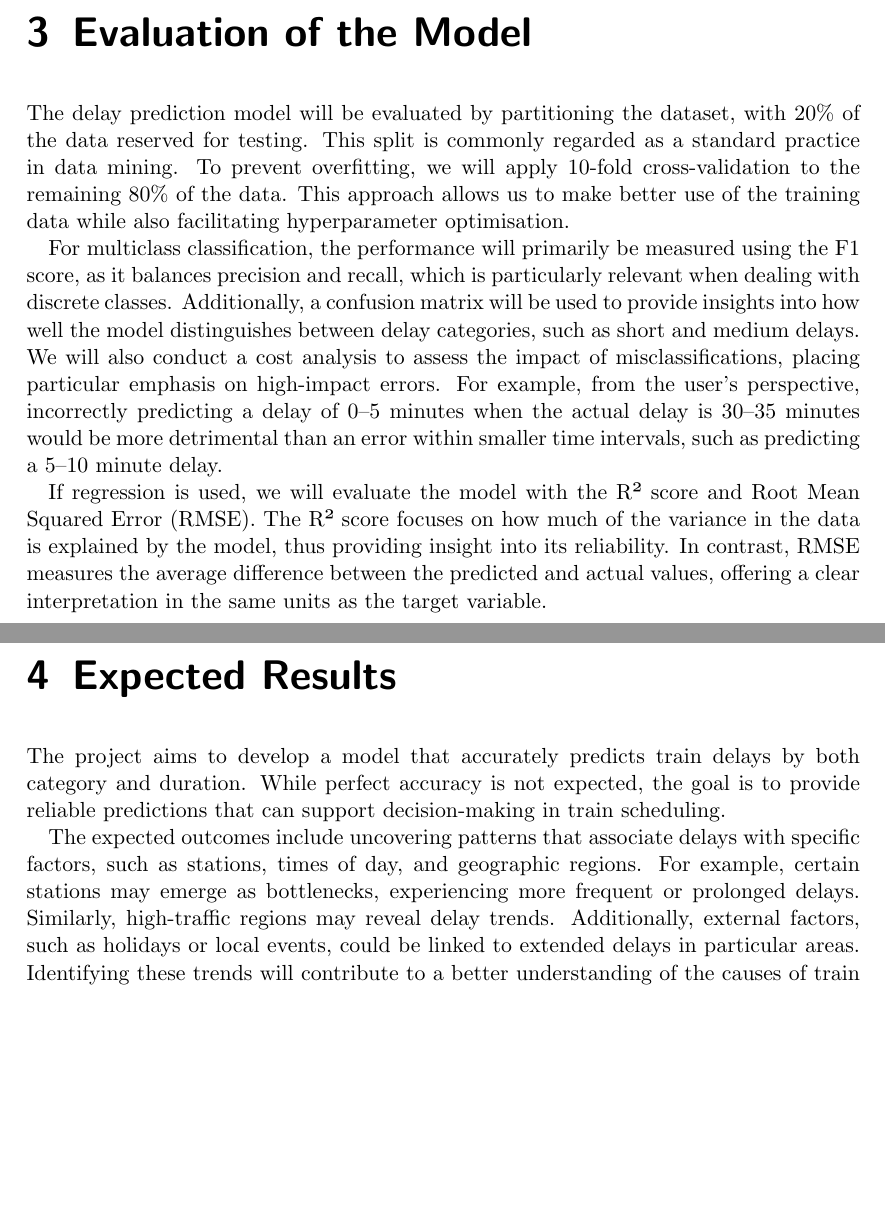
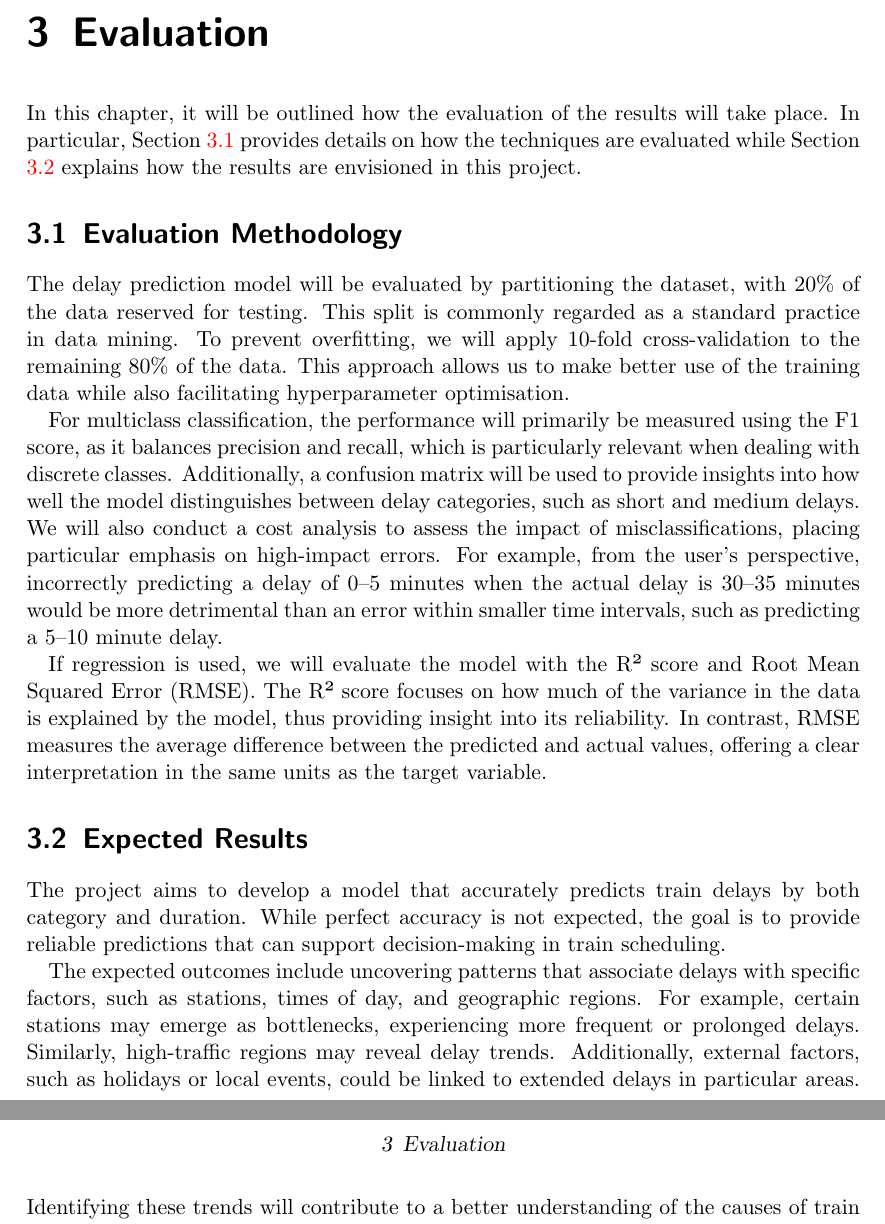
Before and after one commit to Tu2-prog/Data-Mining-Project-Outline, a LaTeX thesis (thesis.tex): two parts of pages 5 and 6 of 7, joined at a grey line, cut at the place of the change, the shorter picture padded with empty space. Compiled offline with pdfLaTeX.

Commit message:
put chapter 3 and chapter 4 together

```diff
--- a/thesis.tex
+++ b/thesis.tex
@@ -141,9 +141,11 @@ To ensure clarity and consistency, when comparing models to select the best one,
 we will only compare regression models against other regression models and classification models against other classification models.
 Cross-comparisons between regression and classification models will not be performed.
 
-\chapter{Evaluation of the Model}
-\label{ch:eval}
+\chapter{Evaluation}\label{ch:eval}
+In this chapter, it will be outlined how the evaluation of the results will take place.
+In particular, Section \ref{sec:eval-methodology} provides details on how the techniques are evaluated while Section \ref{sec:expected_results} explains how the results are envisioned in this project.
 
+\section{Evaluation Methodology}\label{sec:eval-methodology}
 The delay prediction model will be evaluated by partitioning the dataset, with 20\% of the data reserved for testing.
 This split is commonly regarded as a standard practice in data mining.
 To prevent overfitting, we will apply 10-fold cross-validation to the remaining 80\% of the data.
@@ -162,8 +164,8 @@ The R² score focuses on how much of the variance in the data is explained by th
 In contrast, RMSE measures the average difference between the predicted and actual values,
 offering a clear interpretation in the same units as the target variable.
 
-\chapter{Expected Results}
-\label{ch:expected_results}
+\section{Expected Results}
+\label{sec:expected_results}
 
 The project aims to develop a model that accurately predicts train delays by both category and duration.
 While perfect accuracy is not expected, the goal is to provide reliable predictions that can support decision-making in train scheduling.
```
